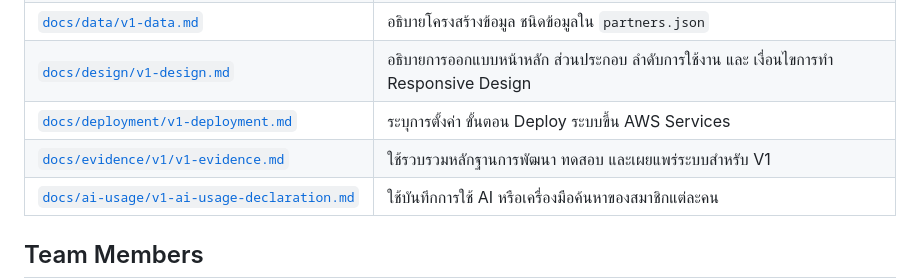
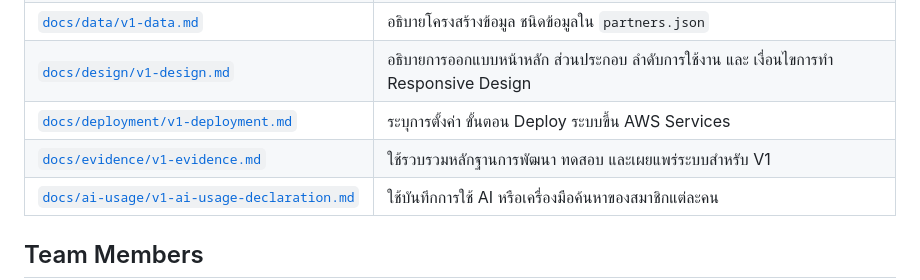
Before and after one commit to Micosz/Cs361-Group1-Project7, a Markdown page: README.md, the part around the change. GitHub-like rendering.

Commit message:
[V1][Main] Update.md for recurrection of deployment sha and path in README.md

```diff
--- a/README.md
+++ b/README.md
@@ -32,7 +32,7 @@ V1 ครอบคลุมเฉพาะหน้า Browse หน้ารา
 | [`docs/data/v1-data.md`](docs/data/v1-data.md) | อธิบายโครงสร้างข้อมูล ชนิดข้อมูลใน `partners.json` |
 | [`docs/design/v1-design.md`](docs/design/v1-design.md) | อธิบายการออกแบบหน้าหลัก ส่วนประกอบ ลำดับการใช้งาน และ เงื่อนไขการทำ Responsive Design |
 | [`docs/deployment/v1-deployment.md`](docs/deployment/v1-deployment.md) | ระบุการตั้งค่า ขั้นตอน Deploy ระบบขึ้น AWS Services |
-| [`docs/evidence/v1/v1-evidence.md`](docs/evidence/v1/v1-evidence.md) | ใช้รวบรวมหลักฐานการพัฒนา ทดสอบ และเผยแพร่ระบบสำหรับ V1 |
+| [`docs/evidence/v1-evidence.md`](docs/evidence/v1/v1-evidence.md) | ใช้รวบรวมหลักฐานการพัฒนา ทดสอบ และเผยแพร่ระบบสำหรับ V1 |
 | [`docs/ai-usage/v1-ai-usage-declaration.md`](docs/ai-usage/v1-ai-usage-declaration.md) | ใช้บันทึกการใช้ AI หรือเครื่องมือค้นหาของสมาชิกแต่ละคน |
 
 ## Team Members
```
Also changed, not shown: docs/deployment/v1-deployment.md (+1 -1 lines).
